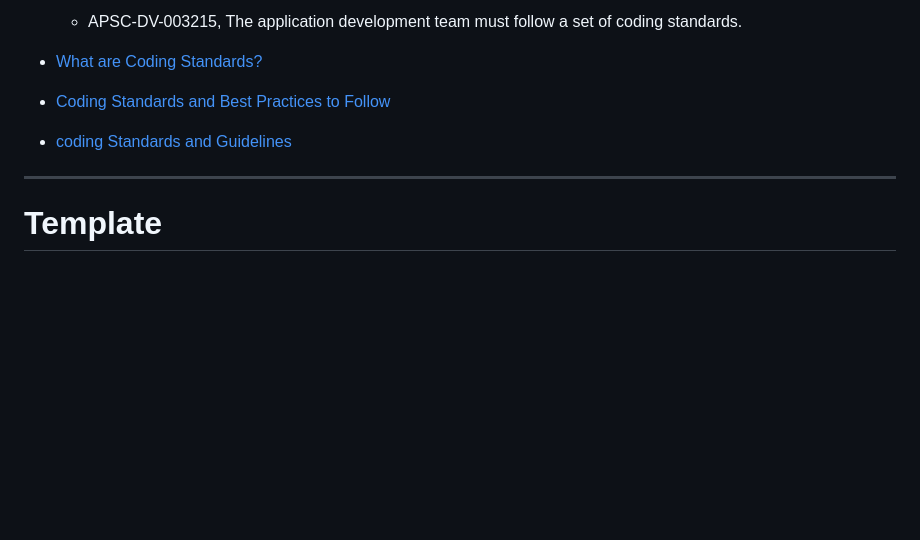
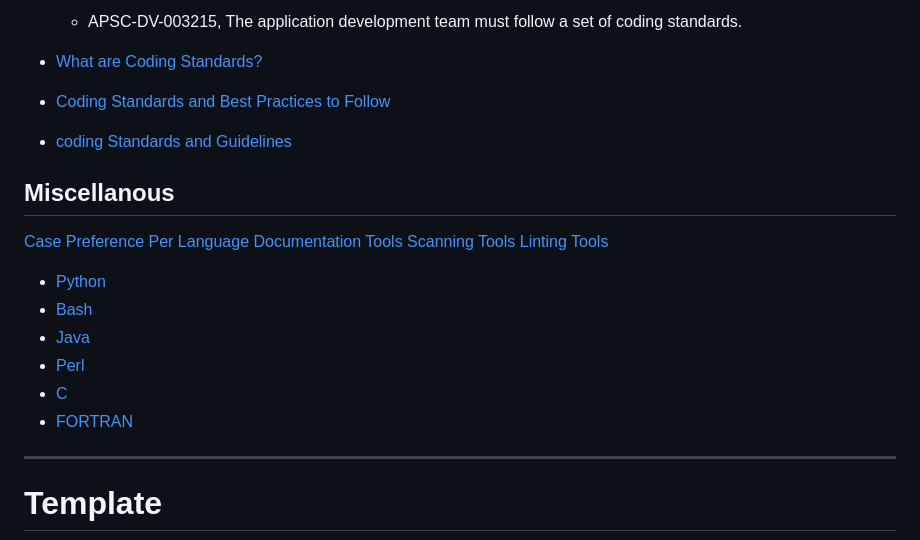
Before and after one commit to christophergarthwood/appdevstig_docs, a Markdown page: Template_004_CodingStandard.md, the part around one of its changes. GitHub-like rendering; blank space fills up the shorter version.

```diff
--- a/Template_004_CodingStandard.md
+++ b/Template_004_CodingStandard.md
@@ -46,6 +46,18 @@ Real-time with application development.
 
    + [coding Standards and Guidelines](https://www.geeksforgeeks.org/software-engineering/coding-standards-and-guidelines/)
 
+## Miscellanous
+
+[Case Preference Per Language](#case_preference_per_language)
+[Documentation Tools](#documentation_tools)
+[Scanning Tools](#scanning_tools)
+[Linting Tools](#lintint_tools)
++ [Python](#python)
++ [Bash](#bash)
++ [Java](#Java)
++ [Perl](#perl)
++ [C](#c)
++ [FORTRAN](#fortran)
 __________________________________________________________________________________________________________________________________
 # **Template**
 
```
Also changed, not shown: other parts of Template_004_CodingStandard.md (+24 -2 lines).
